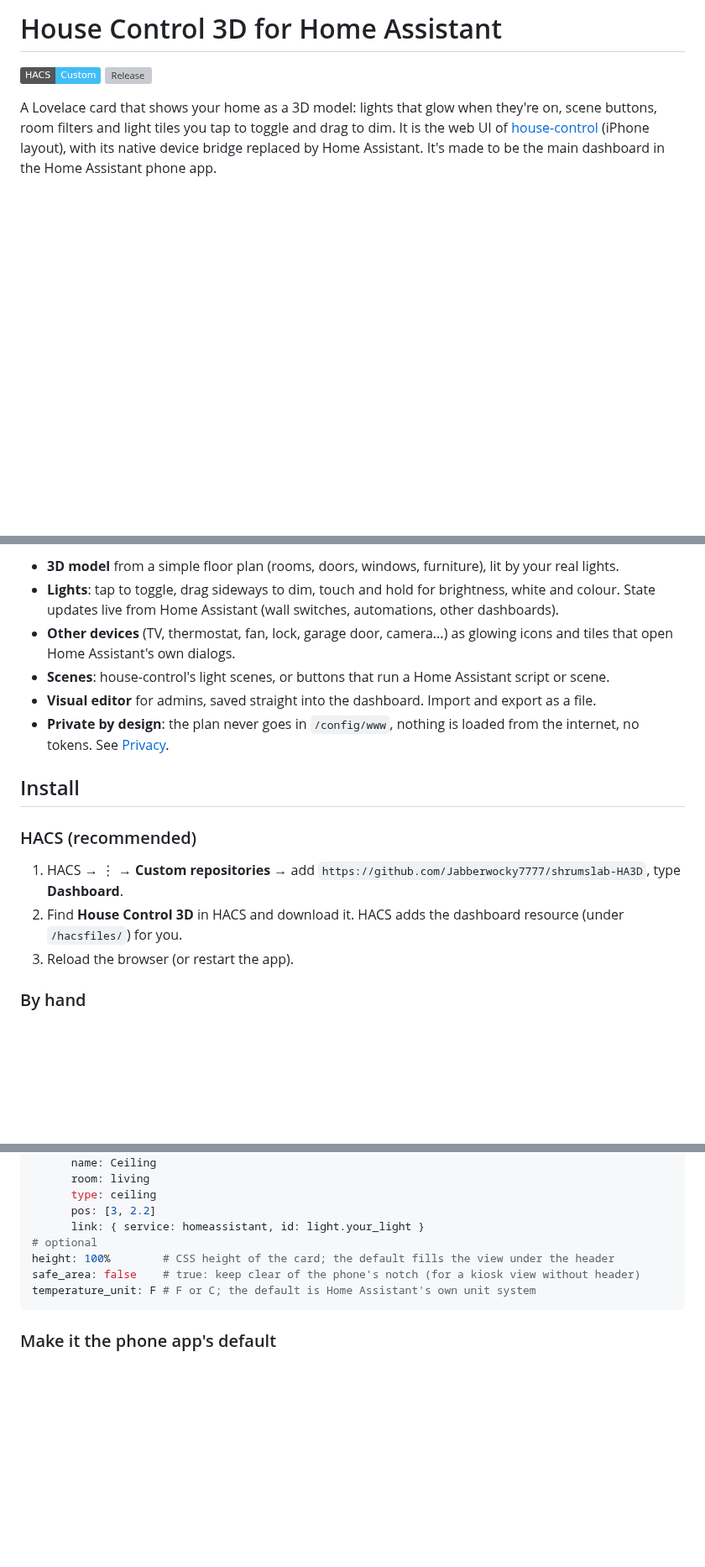
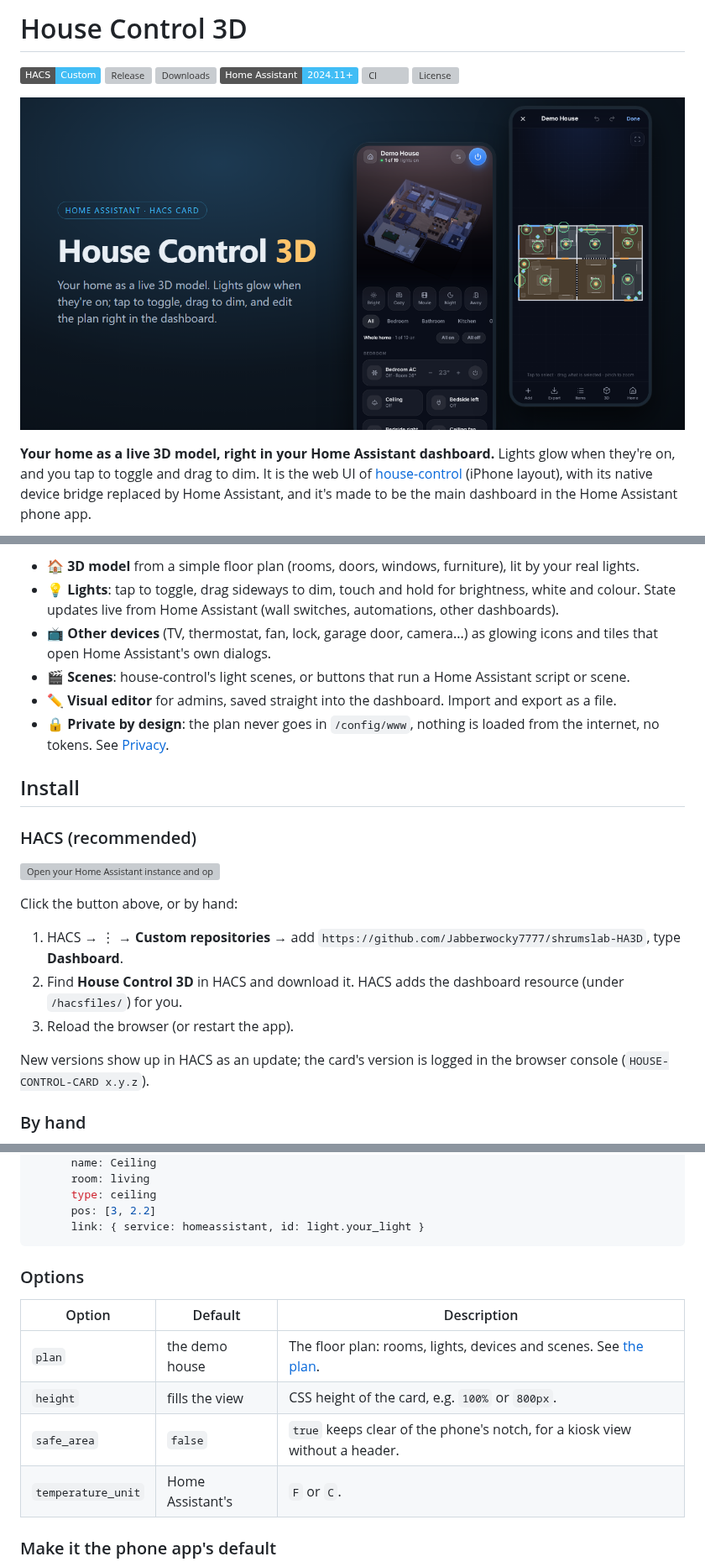
Before and after one commit to Jabberwocky7777/shrumslab-HA3D, a Markdown page: README.md, 3 parts joined by grey strips. Shown at 84% size. GitHub-like rendering; pictures changed too: docs/images/hero.png (added); badges without logos; blank space fills up the shorter version; grey boxes are pictures that could not be loaded.

Commit message:
Polish the README and repo for HACS
- Hero banner (docs/images/hero.png), badges, emoji section headings and an
  "Open in HACS" my.home-assistant.io button
- Card options as a table
- Issue forms (bug, feature) with a privacy reminder, PR checklist, release
  note categories and Dependabot for actions and npm

Co-Authored-By: Claude Opus 5.5 <noreply@anthropic.com>

````diff
--- a/README.md
+++ b/README.md
@@ -1,11 +1,12 @@
-# House Control 3D for Home Assistant
+# House Control 3D
 
-[![HACS Custom](https://img.shields.io/badge/HACS-Custom-41BDF5.svg)](https://hacs.xyz/docs/faq/custom_repositories/)
-[![Release](https://img.shields.io/github/v/release/Jabberwocky7777/shrumslab-HA3D)](https://github.com/Jabberwocky7777/shrumslab-HA3D/releases/latest)
+[![HACS Custom][hacs-badge]][hacs-url] [![Release][release-badge]][release-url] [![Downloads][downloads-badge]][release-url] [![Home Assistant][ha-badge]][ha-url] [![CI][ci-badge]][ci-url] [![License][license-badge]](https://github.com/Jabberwocky7777/shrumslab-HA3D/blob/main/LICENSE)
 
-A Lovelace card that shows your home as a 3D model: lights that glow when they're on, scene
-buttons, room filters and light tiles you tap to toggle and drag to dim. It is the web UI of
+![House Control 3D: the card and its plan editor](https://raw.githubusercontent.com/Jabberwocky7777/shrumslab-HA3D/main/docs/images/hero.png)
+
+**Your home as a live 3D model, right in your Home Assistant dashboard.** Lights glow when they're
+on, and you tap to toggle and drag to dim. It is the web UI of
 [house-control](https://github.com/0xProbabillity/house-control) (iPhone layout), with its native
-device bridge replaced by Home Assistant. It's made to be the main dashboard in the Home Assistant
-phone app.
+device bridge replaced by Home Assistant, and it's made to be the main dashboard in the Home
+Assistant phone app.
 
@@ -16,23 +14,29 @@ phone app.
 
-- **3D model** from a simple floor plan (rooms, doors, windows, furniture), lit by your real lights.
-- **Lights**: tap to toggle, drag sideways to dim, touch and hold for brightness, white and colour.
+- 🏠 **3D model** from a simple floor plan (rooms, doors, windows, furniture), lit by your real lights.
+- 💡 **Lights**: tap to toggle, drag sideways to dim, touch and hold for brightness, white and colour.
   State updates live from Home Assistant (wall switches, automations, other dashboards).
-- **Other devices** (TV, thermostat, fan, lock, garage door, camera...) as glowing icons and tiles
+- 📺 **Other devices** (TV, thermostat, fan, lock, garage door, camera...) as glowing icons and tiles
   that open Home Assistant's own dialogs.
-- **Scenes**: house-control's light scenes, or buttons that run a Home Assistant script or scene.
-- **Visual editor** for admins, saved straight into the dashboard. Import and export as a file.
-- **Private by design**: the plan never goes in `/config/www`, nothing is loaded from the internet,
+- 🎬 **Scenes**: house-control's light scenes, or buttons that run a Home Assistant script or scene.
+- ✏️ **Visual editor** for admins, saved straight into the dashboard. Import and export as a file.
+- 🔒 **Private by design**: the plan never goes in `/config/www`, nothing is loaded from the internet,
   no tokens. See [Privacy](#privacy).
 
 ## Install
 
 ### HACS (recommended)
 
-1. HACS → ⋮ → **Custom repositories** → add `https://github.com/Jabberwocky7777/shrumslab-HA3D`,
-   type **Dashboard**.
+[![Open your Home Assistant instance and open this repository inside HACS.](https://my.home-assistant.io/badges/hacs_repository.svg)](https://my.home-assistant.io/redirect/hacs_repository/?owner=Jabberwocky7777&repository=shrumslab-HA3D&category=plugin)
+
+Click the button above, or by hand:
+
+1. HACS → ⋮ → **Custom repositories** → add `https://github.com/Jabberwocky7777/shrumslab-HA3D`, type **Dashboard**.
 2. Find **House Control 3D** in HACS and download it. HACS adds the dashboard resource
    (under `/hacsfiles/`) for you.
 3. Reload the browser (or restart the app).
+
+New versions show up in HACS as an update; the card's version is logged in the browser console
+(`HOUSE-CONTROL-CARD x.y.z`).
 
 ### By hand
 
@@ -63,11 +67,16 @@ plan:
       type: ceiling
       pos: [3, 2.2]
       link: { service: homeassistant, id: light.your_light }
-# optional
-height: 100%        # CSS height of the card; the default fills the view under the header
-safe_area: false    # true: keep clear of the phone's notch (for a kiosk view without header)
-temperature_unit: F # F or C; the default is Home Assistant's own unit system
 ```
+
+### Options
+
+| Option | Default | Description |
+| --- | --- | --- |
+| `plan` | the demo house | The floor plan: rooms, lights, devices and scenes. See [the plan](#the-plan). |
+| `height` | fills the view | CSS height of the card, e.g. `100%` or `800px`. |
+| `safe_area` | `false` | `true` keeps clear of the phone's notch, for a kiosk view without a header. |
+| `temperature_unit` | Home Assistant's | `F` or `C`. |
 
 ### Make it the phone app's default
 
````
Also changed, not shown: other parts of README.md (+12 -4 lines), .github/PULL_REQUEST_TEMPLATE.md (added, +8 -0 lines), 5 other files.
